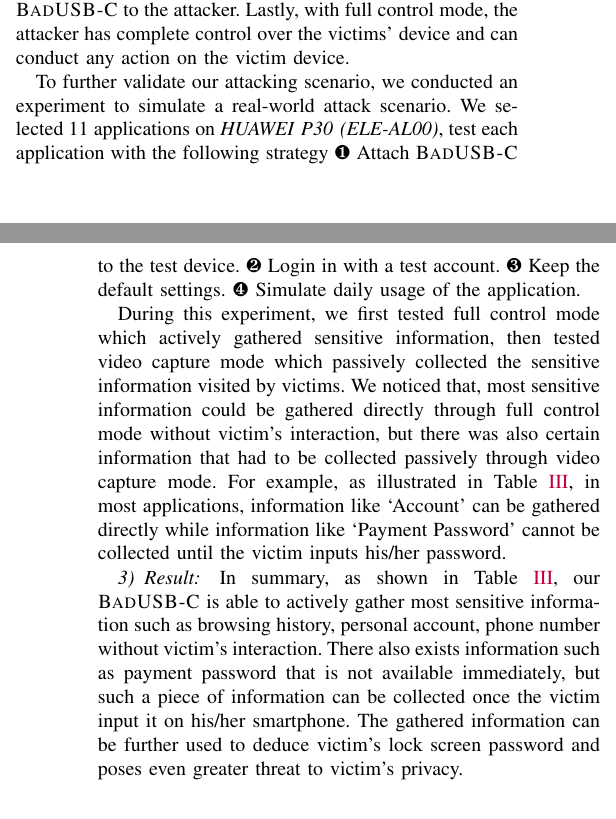
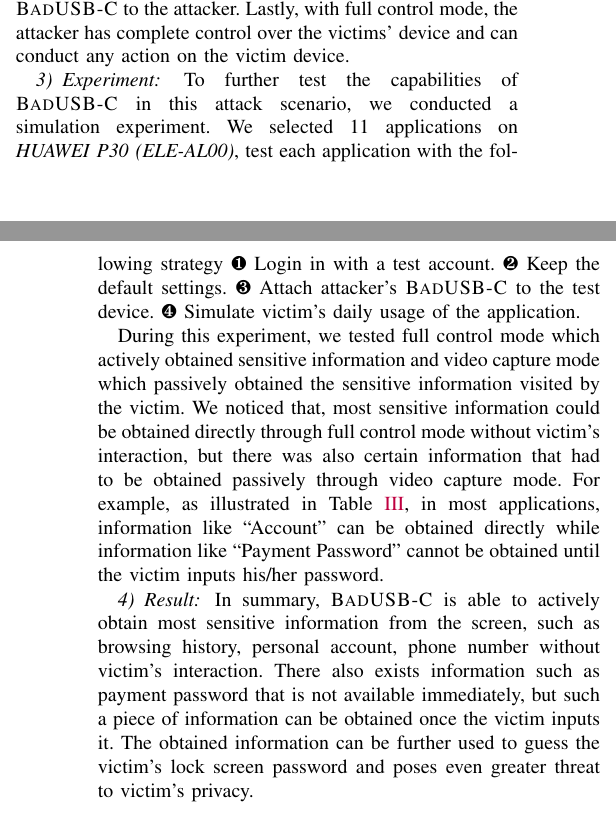
Before and after one commit to jwnhy/WOOT-BadUSB-C, a LaTeX paper (WOOT/BadUSBC.tex, which reads WOOT/Files/experiment.tex): two parts of the columns of pages 8 and 9 of 12, joined at a grey line, cut so that both start at the same text. Compiled offline with pdfLaTeX.

Commit message:
experiment revised

```diff
--- a/WOOT/Files/experiment.tex
+++ b/WOOT/Files/experiment.tex
@@ -234,17 +234,19 @@ First, under \ac{HID} emulator mode, the attacker is able to implant malware and
 \hongyi{I dont know if it's a good enough reason}
 %Here we only validate the usability of privacy extraction mode and conducted a user study.
 
-To further validate our attacking scenario, we conducted an experiment to simulate a real-world attack scenario. We selected 11 applications on  \mbox{\textit{HUAWEI P30 (ELE-AL00)}}, test each application with the following strategy
-\ding{182} Attach \tool to the test device.
-\ding{183} Login in with a test account.
-\ding{184} Keep the default settings.
-\ding{185} Simulate daily usage of the application.
+\subsubsection{Experiment}
 
-During this experiment, we first tested full control mode which actively gathered sensitive information, then tested video capture mode which passively collected the sensitive information visited by victims. We noticed that, most sensitive information could be gathered directly through full control mode without victim's interaction, but there was also certain information that had to be collected passively through video capture mode. For example, as illustrated in Table~\ref{table:information_extracted}, in most applications, information like `Account' can be gathered directly while information like `Payment Password' cannot be collected until the victim inputs his/her password.
+To further test the capabilities of \tool in this attack scenario, we conducted a simulation experiment.
+We selected 11 applications on \mbox{\textit{HUAWEI P30 (ELE-AL00)}}, test each application with the following strategy
+\ding{182} Login in with a test account.
+\ding{183} Keep the default settings.
+\ding{184} Attach attacker's \tool to the test device.
+\ding{185} Simulate victim's daily usage of the application.
 
+During this experiment, we tested full control mode which actively obtained sensitive information and video capture mode which passively obtained the sensitive information visited by the victim. We noticed that, most sensitive information could be obtained directly through full control mode without victim's interaction, but there was also certain information that had to be obtained passively through video capture mode. For example, as illustrated in Table~\ref{table:information_extracted}, in most applications, information like ``Account'' can be obtained directly while information like ``Payment Password'' cannot be obtained until the victim inputs his/her password.
 
 \subsubsection{Result}
-In summary, as shown in Table~\ref{table:information_extracted}, our \tool is able to actively gather most sensitive information such as browsing history, personal account, phone number without victim's interaction. There also exists information such as payment password that is not available immediately, but such a piece of information can be collected once the victim input it on his/her smartphone. The gathered information can be further used to deduce victim's lock screen password and poses even greater threat to victim's privacy.
+In summary, \tool is able to actively obtain most sensitive information from the screen, such as browsing history, personal account, phone number without victim's interaction. There also exists information such as payment password that is not available immediately, but such a piece of information can be obtained once the victim inputs it. The obtained information can be further used to guess the victim's lock screen password and poses even greater threat to victim's privacy.
 
 \begin{table*}[t]
 	\centering
```
